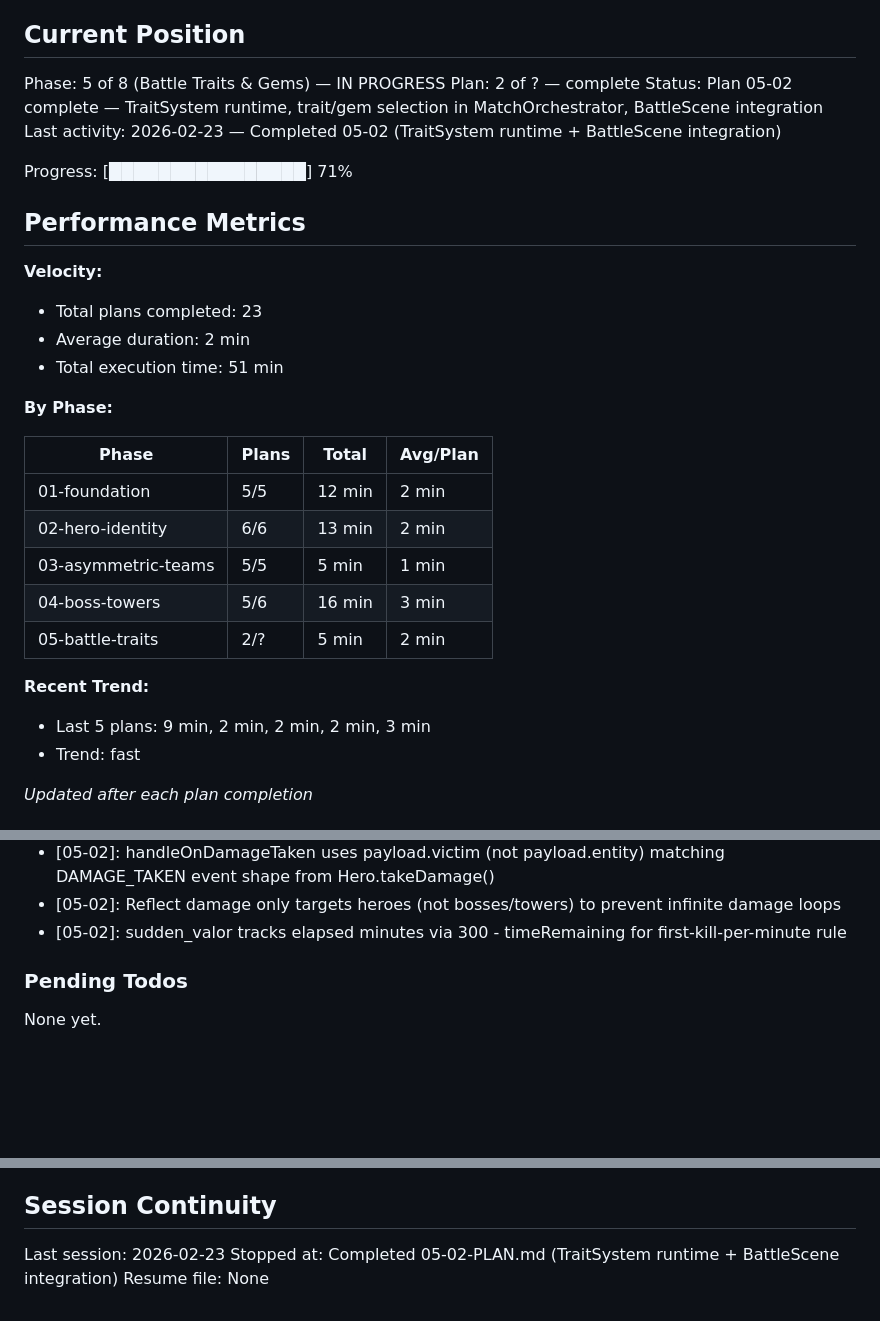
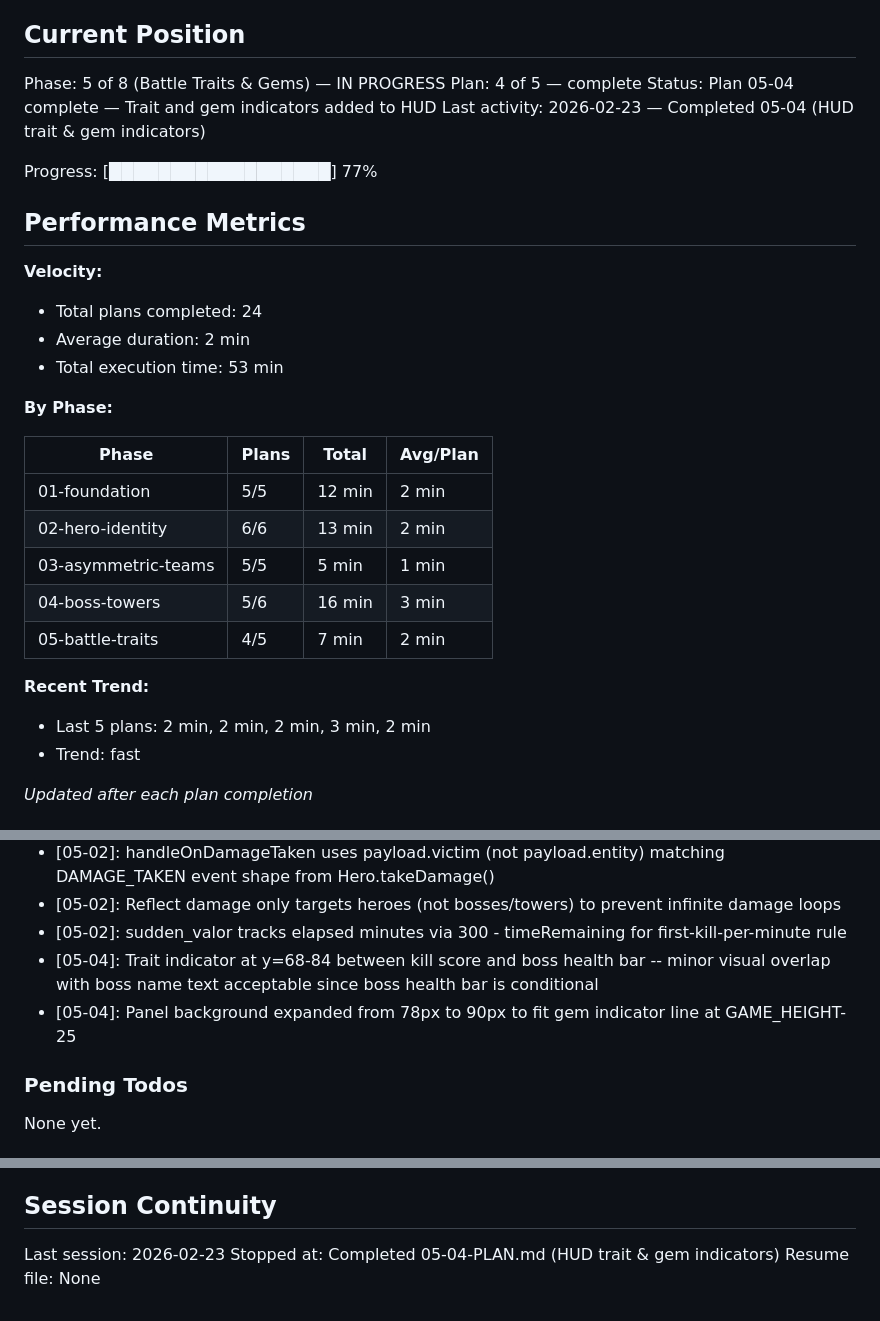
Before and after one commit to Brenopires/dota22, a Markdown page: .planning/STATE.md, 3 parts joined by grey strips. GitHub-like rendering; blank space fills up the shorter version.

Commit message:
docs(05-04): complete HUD trait & gem indicators plan
Co-Authored-By: Claude Opus 4.6 <noreply@anthropic.com>

```diff
--- a/.planning/STATE.md
+++ b/.planning/STATE.md
@@ -10,18 +10,18 @@ See: .planning/PROJECT.md (updated 2026-02-22)
 ## Current Position
 
 Phase: 5 of 8 (Battle Traits & Gems) — IN PROGRESS
-Plan: 2 of ? — complete
-Status: Plan 05-02 complete — TraitSystem runtime, trait/gem selection in MatchOrchestrator, BattleScene integration
-Last activity: 2026-02-23 — Completed 05-02 (TraitSystem runtime + BattleScene integration)
+Plan: 4 of 5 — complete
+Status: Plan 05-04 complete — Trait and gem indicators added to HUD
+Last activity: 2026-02-23 — Completed 05-04 (HUD trait & gem indicators)
 
-Progress: [████████████████] 71%
+Progress: [██████████████████] 77%
 
 ## Performance Metrics
 
 **Velocity:**
-- Total plans completed: 23
+- Total plans completed: 24
 - Average duration: 2 min
-- Total execution time: 51 min
+- Total execution time: 53 min
 
 **By Phase:**
 
@@ -31,10 +31,10 @@ Progress: [████████████████] 71%
 | 02-hero-identity | 6/6 | 13 min | 2 min |
 | 03-asymmetric-teams | 5/5 | 5 min | 1 min |
 | 04-boss-towers | 5/6 | 16 min | 3 min |
-| 05-battle-traits | 2/? | 5 min | 2 min |
+| 05-battle-traits | 4/5 | 7 min | 2 min |
 
 **Recent Trend:**
-- Last 5 plans: 9 min, 2 min, 2 min, 2 min, 3 min
+- Last 5 plans: 2 min, 2 min, 2 min, 3 min, 2 min
 - Trend: fast
 
 *Updated after each plan completion*
@@ -122,6 +122,8 @@ Recent decisions affecting current work:
 - [05-02]: handleOnDamageTaken uses payload.victim (not payload.entity) matching DAMAGE_TAKEN event shape from Hero.takeDamage()
 - [05-02]: Reflect damage only targets heroes (not bosses/towers) to prevent infinite damage loops
 - [05-02]: sudden_valor tracks elapsed minutes via 300 - timeRemaining for first-kill-per-minute rule
+- [05-04]: Trait indicator at y=68-84 between kill score and boss health bar -- minor visual overlap with boss name text acceptable since boss health bar is conditional
+- [05-04]: Panel background expanded from 78px to 90px to fit gem indicator line at GAME_HEIGHT-25
 
 ### Pending Todos
 
@@ -137,5 +139,5 @@ None yet.
 ## Session Continuity
 
 Last session: 2026-02-23
-Stopped at: Completed 05-02-PLAN.md (TraitSystem runtime + BattleScene integration)
+Stopped at: Completed 05-04-PLAN.md (HUD trait & gem indicators)
 Resume file: None
```
Also changed, not shown: 1 other file.
